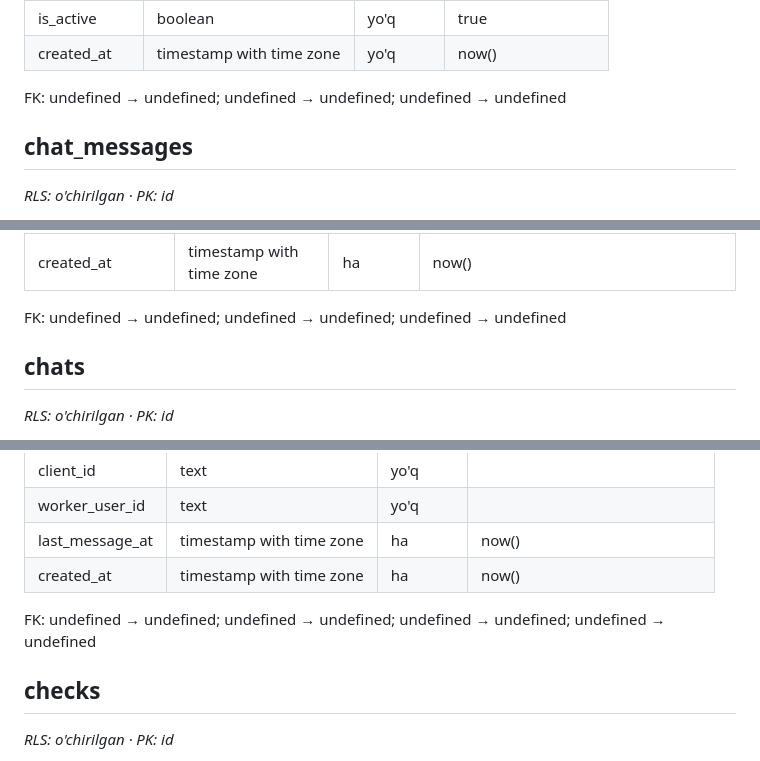
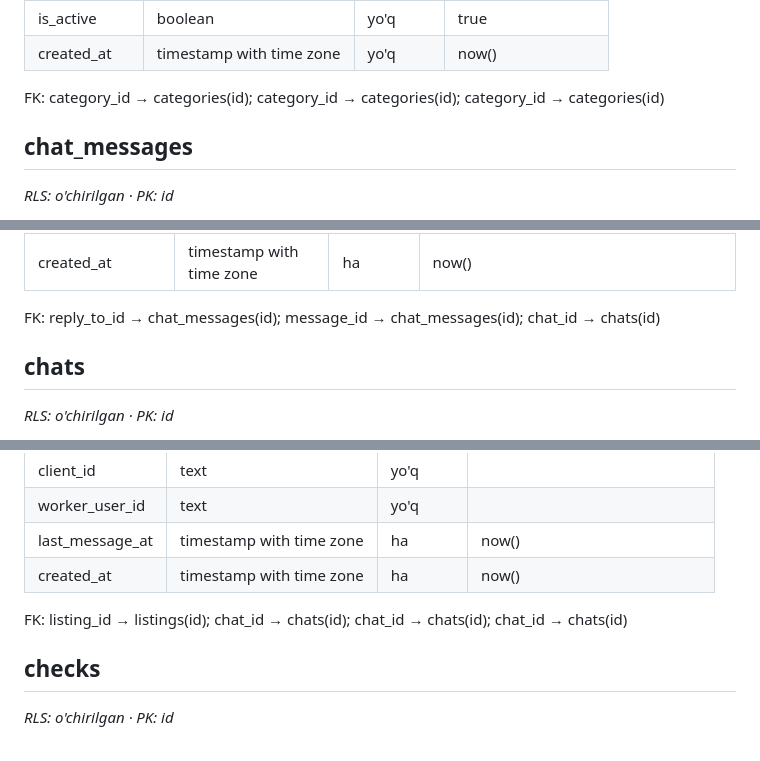
Before and after one commit to santyx-afk/avtootvetbotforsantyx, a Markdown page: migrations/BASELINE.md, 3 parts joined by grey strips. GitHub-like rendering.

```diff
--- a/migrations/BASELINE.md
+++ b/migrations/BASELINE.md
@@ -109,7 +109,7 @@ _RLS: yoqilgan · PK: id_
 | is_active | boolean | yo'q | true |
 | created_at | timestamp with time zone | yo'q | now() |
 
-FK: undefined → undefined; undefined → undefined; undefined → undefined
+FK: category_id → categories(id); category_id → categories(id); category_id → categories(id)
 
 ## chat_messages
 
@@ -129,7 +129,7 @@ _RLS: o'chirilgan · PK: id_
 | report_reason | text | ha |  |
 | created_at | timestamp with time zone | ha | now() |
 
-FK: undefined → undefined; undefined → undefined; undefined → undefined
+FK: reply_to_id → chat_messages(id); message_id → chat_messages(id); chat_id → chats(id)
 
 ## chats
 
@@ -144,7 +144,7 @@ _RLS: o'chirilgan · PK: id_
 | last_message_at | timestamp with time zone | ha | now() |
 | created_at | timestamp with time zone | ha | now() |
 
-FK: undefined → undefined; undefined → undefined; undefined → undefined; undefined → undefined
+FK: listing_id → listings(id); chat_id → chats(id); chat_id → chats(id); chat_id → chats(id)
 
 ## checks
 
```
Also changed, not shown: other parts of migrations/BASELINE.md (+26 -26 lines).
